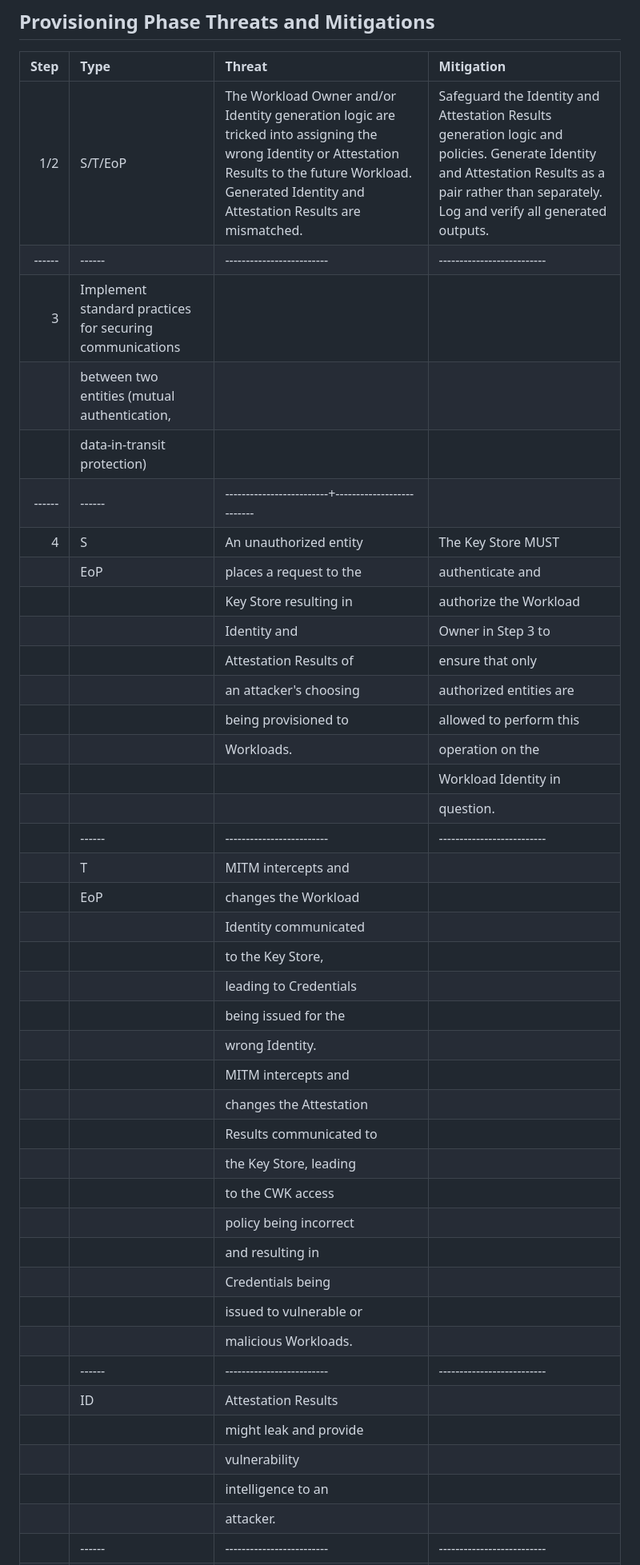
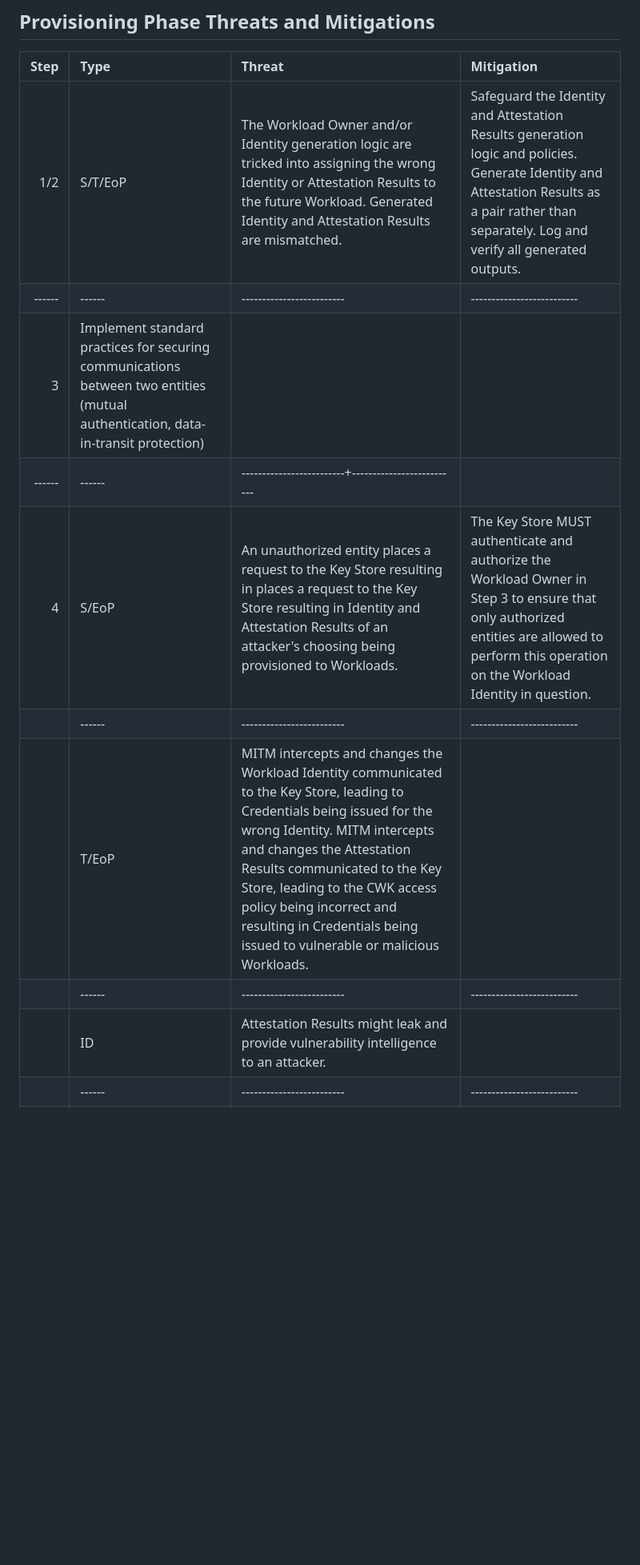
Before and after one commit to henkbirkholz/draft-novak-rats-wimse-creds-twi-profile, a Markdown page: draft-novak-rats-wimse-creds-twi-profile.md, the part around one of its changes. Shown at 80% size. Rendered like a GitHub page; blank space fills up the shorter version.

Commit message:
rearranged a few other rows

```diff
--- a/draft-novak-rats-wimse-creds-twi-profile.md
+++ b/draft-novak-rats-wimse-creds-twi-profile.md
@@ -348,44 +348,13 @@ All identified threats are represented by their STRIDE abbreviations, as follows
 
 | Step | Type | Threat                  | Mitigation               |
 |-----:|:-----|:------------------------|:-------------------------|
-|  1/2 | S/T/EoP    | The Workload Owner and/or Identity generation logic are tricked into assigning the wrong Identity or Attestation Results to the future Workload. Generated Identity and Attestation Results are mismatched. | Safeguard the Identity and Attestation Results generation logic and policies. Generate Identity and Attestation Results as a pair rather than separately. Log and verify all generated outputs.  |
+|  1/2 | S/T/EoP | The Workload Owner and/or Identity generation logic are tricked into assigning the wrong Identity or Attestation Results to the future Workload. Generated Identity and Attestation Results are mismatched. | Safeguard the Identity and Attestation Results generation logic and policies. Generate Identity and Attestation Results as a pair rather than separately. Log and verify all generated outputs.  |
 |------|------|-------------------------|--------------------------|
-|    3 | Implement standard practices for securing communications  |
-|      | between two entities (mutual authentication,              |
-|      | data-in-transit protection)                               |
+|    3 | Implement standard practices for securing communications between two entities (mutual authentication, data-in-transit protection) |
 |------|------|-------------------------+--------------------------|
-|    4 | S    | An unauthorized entity  | The Key Store MUST       |
-|      | EoP  | places a request to the | authenticate and         |
-|      |      | Key Store resulting in  | authorize the Workload   |
-|      |      | Identity and            | Owner in Step 3 to       |
-|      |      | Attestation Results of  | ensure that only         |
-|      |      | an attacker's choosing  | authorized entities are  |
-|      |      | being provisioned to    | allowed to perform this  |
-|      |      | Workloads.              | operation on the         |
-|      |      |                         | Workload Identity in     |
-|      |      |                         | question.                |
+|    4 | S/EoP | An unauthorized entity places a request to the Key Store resulting in places a request to the Key Store resulting in Identity and Attestation Results of an attacker's choosing being provisioned to Workloads. | The Key Store MUST authenticate and authorize the Workload Owner in Step 3 to ensure that only authorized entities are allowed to perform this operation on the Workload Identity in question. |
 |      |------|-------------------------|--------------------------|
-|      | T    | MITM intercepts and     |                          |
-|      | EoP  | changes the Workload    |                          |
-|      |      | Identity communicated   |                          |
-|      |      | to the Key Store,       |                          |
-|      |      | leading to Credentials  |                          |
-|      |      | being issued for the    |                          |
-|      |      | wrong Identity.         |                          |
-|      |      | MITM intercepts and     |                          |
-|      |      | changes the Attestation |                          |
-|      |      | Results communicated to |                          |
-|      |      | the Key Store, leading  |                          |
-|      |      | to the CWK access       |                          |
-|      |      | policy being incorrect  |                          |
-|      |      | and resulting in        |                          |
-|      |      | Credentials being       |                          |
-|      |      | issued to vulnerable or |                          |
-|      |      | malicious Workloads.    |                          |
+|      | T/EoP | MITM intercepts and changes the Workload Identity communicated to the Key Store, leading to Credentials being issued for the wrong Identity. MITM intercepts and changes the Attestation Results communicated to the Key Store, leading to the CWK access policy being incorrect and resulting in Credentials being issued to vulnerable or malicious Workloads. | |
 |      |------|-------------------------|--------------------------|
-|      | ID   | Attestation Results     |                          |
-|      |      | might leak and provide  |                          |
-|      |      | vulnerability           |                          |
-|      |      | intelligence to an      |                          |
-|      |      | attacker.               |                          |
+|      | ID   | Attestation Results might leak and provide vulnerability intelligence to an attacker. | |
 |      |------|-------------------------|--------------------------|
```
Also changed, not shown: other parts of draft-novak-rats-wimse-creds-twi-profile.md (+1 -4 lines).
